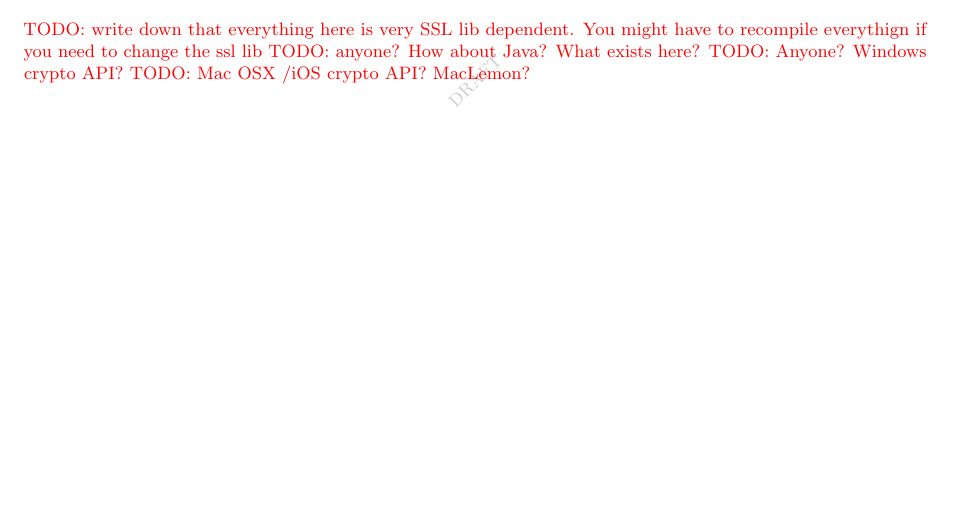
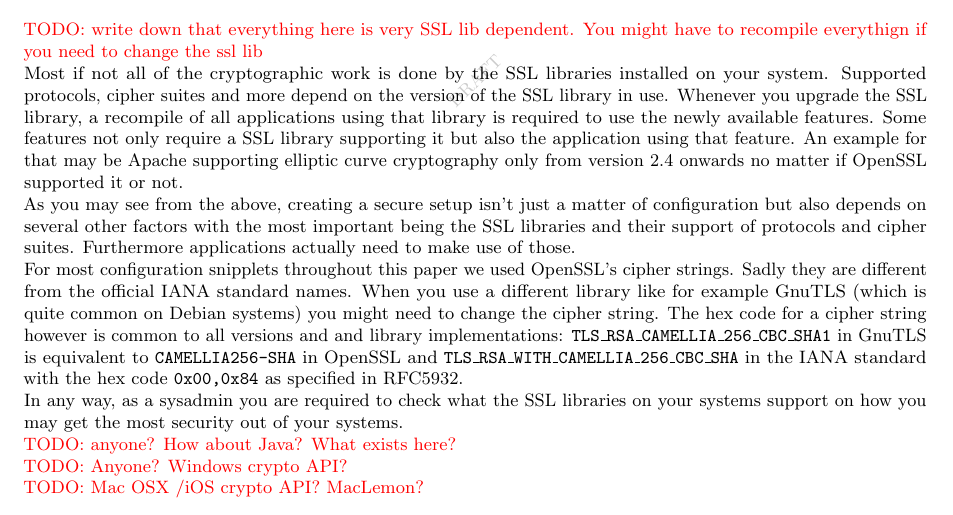
Before and after one commit to BetterCrypto/Applied-Crypto-Hardening, a LaTeX document (src/applied-crypto-hardening.tex, which reads src/ssllibs.tex): part of page 11 of 36 before the commit and part of page 11 of 37 after it, cut so that both start at the same text, the shorter picture padded with empty space. Compiled offline with pdfLaTeX.

Commit message:
inital introduction to the ssl libs section

```diff
--- a/src/ssllibs.tex
+++ b/src/ssllibs.tex
@@ -2,8 +2,37 @@
 \label{section:ssllibs}
 
 \todo{write down that everything here is very SSL lib dependent. You might have to recompile everythign if you need to change the ssl lib}
+
+Most if not all of the cryptographic work is done by the SSL libraries installed on
+your system. Supported protocols, cipher suites and more depend on the version of
+the SSL library in use. Whenever you upgrade the SSL library, a recompile of all
+applications using that library is required to use the newly available features.
+Some features not only require a SSL library supporting it but also the application
+using that feature. An example for that may be Apache supporting elliptic curve
+cryptography only from version 2.4 onwards no matter if OpenSSL supported it or
+not.
+
+As you may see from the above, creating a secure setup isn't just a matter of
+configuration but also depends on several other factors with the most important
+being the SSL libraries and their support of protocols and cipher suites.
+Furthermore applications actually need to make use of those.
+
+For most configuration snipplets throughout this paper we used OpenSSL's cipher
+strings. Sadly they are different from the official IANA standard names. When you
+use a different library like for example GnuTLS (which is quite common on Debian
+systems) you might need to change the cipher string. The hex code for a cipher
+string however is common to all versions and and library implementations:
+\texttt{TLS\_RSA\_CAMELLIA\_256\_CBC\_SHA1} in GnuTLS is equivalent to
+\texttt{CAMELLIA256-SHA} in OpenSSL and \texttt{TLS\_RSA\_WITH\_CAMELLIA\_256\_CBC\_SHA}
+in the IANA standard with the hex code \texttt{0x00,0x84} as specified in RFC5932.
+
+In any way, as a sysadmin you are required to check what the SSL libraries on
+your systems support on how you may get the most security out of your systems.
+
 \todo{anyone? How about Java? What exists here?}
+
 \todo{Anyone? Windows crypto API?}
+
 \todo{Mac OSX /iOS crypto API? MacLemon?}
 
 
```
